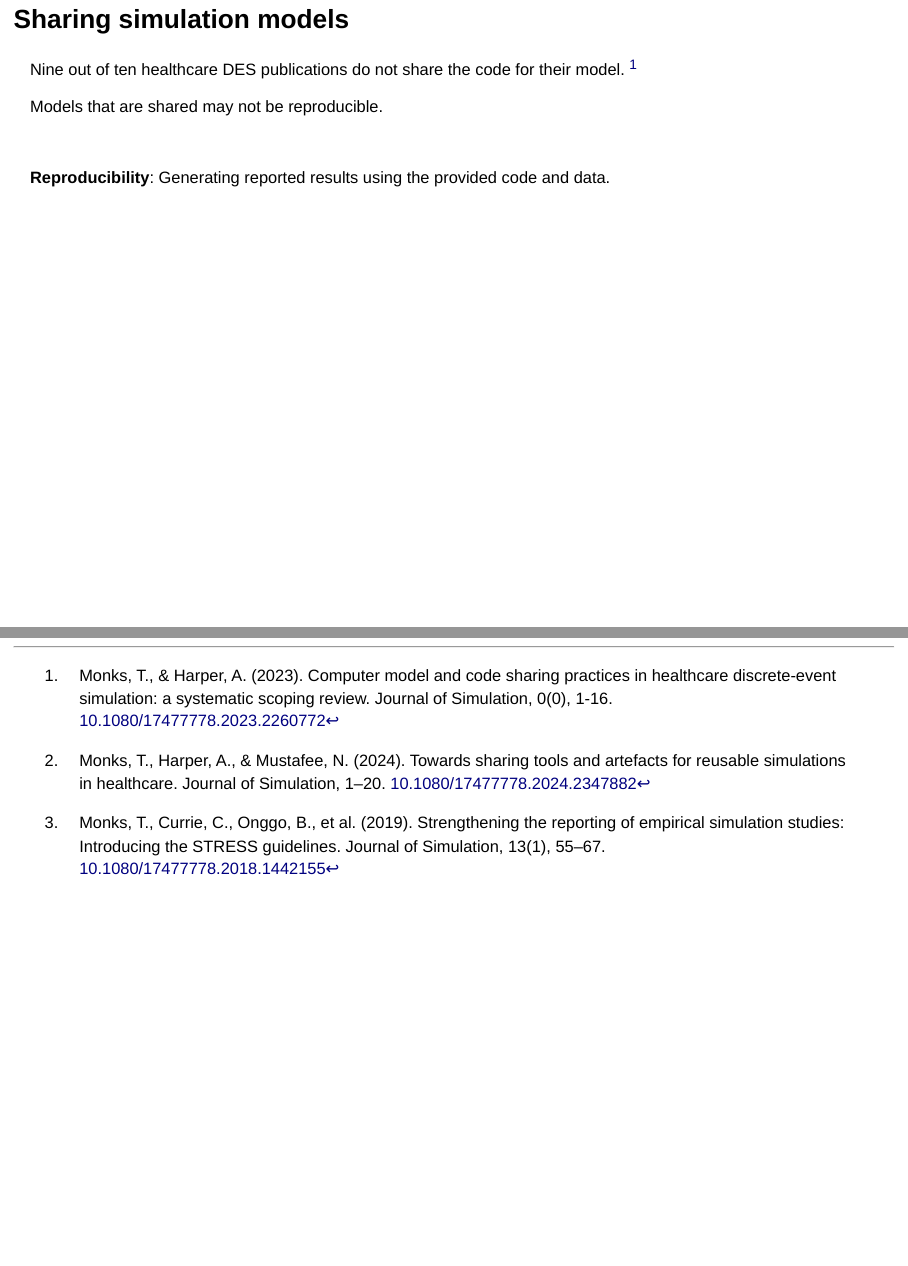
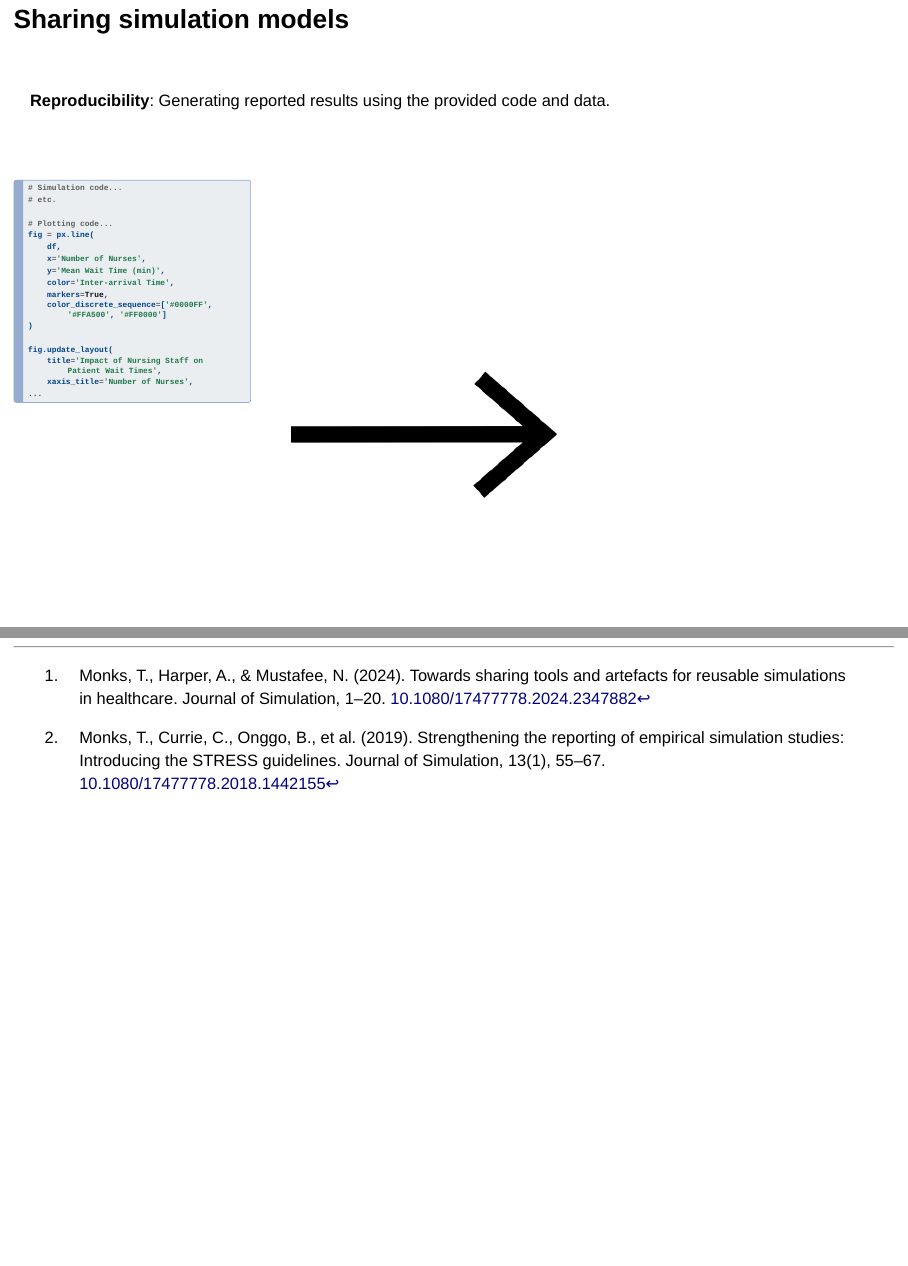
Before and after one commit to pythonhealthdatascience/gw4_prize_presentation, a Quarto document (index.qmd): pages 3 and 16 of 16, joined at a grey line. Rendered offline with R 4.5, knitr and Pandoc in place of Quarto, with nearby package versions; drawn as Slidy slides in place of the format the file asks for.

Commit message:
Trimming to make presentation quicker

```diff
--- a/index.qmd
+++ b/index.qmd
@@ -49,18 +49,11 @@ Available at <img src="images/GitHub_Invertocat_Dark.png" alt="GitHub" style="wi
 
 ## Sharing simulation models
 
-Nine out of ten healthcare DES publications do not share the code for their model. ^[Monks, T., & Harper, A. (2023). Computer model and code sharing practices in healthcare discrete-event simulation: a systematic scoping review. Journal of Simulation, 0(0), 1-16. [10.1080/17477778.2023.2260772](https://
-doi.org/10.1080/17477778.2023.2260772)]
-
-. . .
-
-Models that are shared may not be reproducible. <!-- Making code open does not mean it is reproducible -->
-
-. . .
-
 <br>
 
 **Reproducibility**: Generating reported results using the provided code and data.
+
+<br>
 
 :::: {.columns style='display: flex;'}
 
```
Also changed, not shown: index.html, index.qmd (3 more changed lines).
